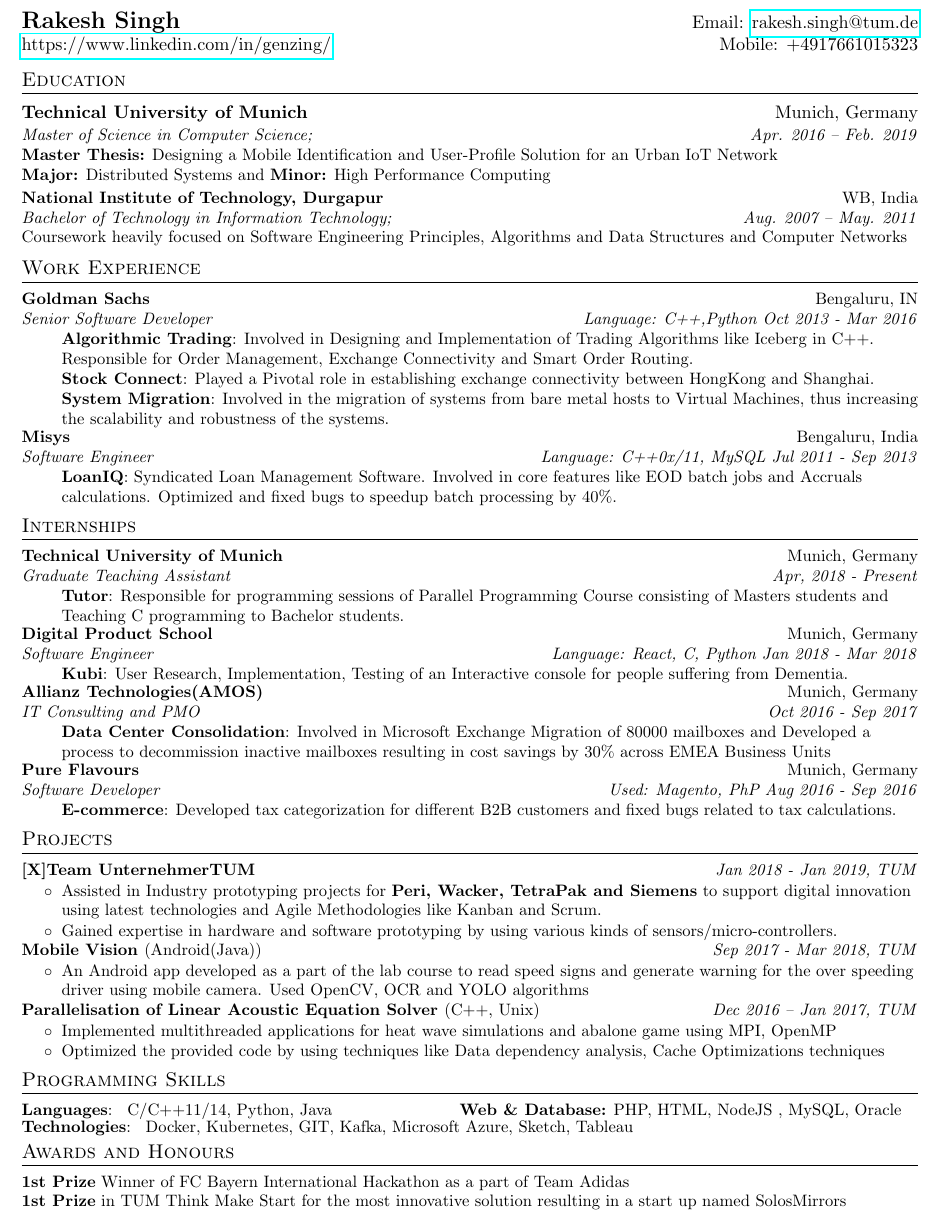
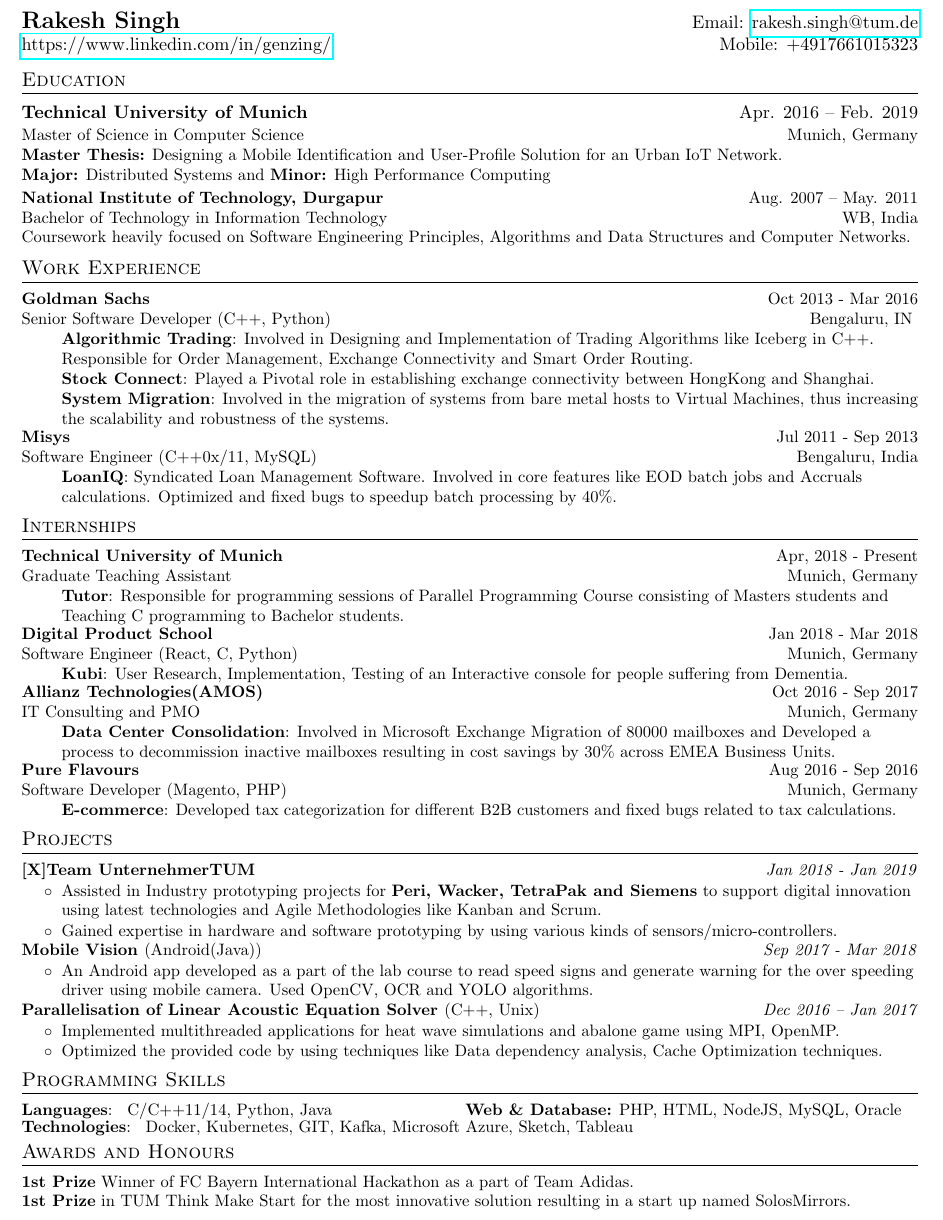
Before and after one commit to sAusk3/Latex-Resume, a LaTeX CV (resume_main.tex): part of the page, cut so that both start at the same text. Compiled offline with pdfLaTeX.

Commit message:
changes for time and location swap

```diff
--- a/resume_main.tex
+++ b/resume_main.tex
@@ -53,7 +53,7 @@
   \vspace{-1pt}\item[]
     \begin{tabular*}{1\textwidth}{l@{\extracolsep{\fill}}r}
       \textbf{#1} & #2 \\
-      \textit{\small#3} & \textit{\small #4} \\
+      {\small#3} & {\small #4} \\
     \end{tabular*}\vspace{-5pt}
 }
 
@@ -94,16 +94,16 @@
   \vspace{-3.2pt}
   %\resumeSubHeadingListStart
     \resumeSubheading
-      {Technical University of Munich}{Munich, Germany}
-      {Master of Science in Computer Science;}{Apr. 2016 -- Feb. 2019}\\
+      {Technical University of Munich}{Apr. 2016 -- Feb. 2019}
+      {Master of Science in Computer Science}{ Munich, Germany}\\
       \vspace{5pt}
-      \small{{\textbf{Master Thesis:} Designing a Mobile Identification and User-Profile Solution for an Urban IoT Network}}\newline
+      \small{{\textbf{Master Thesis:} Designing a Mobile Identification and User-Profile Solution for an Urban IoT Network.}}\newline
       \small{{\textbf{Major:} Distributed Systems and \textbf{Minor:} High Performance Computing}}
     \resumeSubheading
-      {National Institute of Technology, Durgapur}{WB, India}
-      {Bachelor of Technology in Information Technology;}{Aug. 2007 -- May. 2011}\\
+      {National Institute of Technology, Durgapur}{Aug. 2007 -- May. 2011}
+      {Bachelor of Technology in Information Technology}{WB, India}\\
       \vspace{5pt}
-      \small{{Coursework heavily focused on Software Engineering Principles, Algorithms and Data Structures and Computer Networks}}
+      \small{{Coursework heavily focused on Software Engineering Principles, Algorithms and Data Structures and Computer Networks.}}
   %\resumeSubHeadingListEnd
 \vspace{-2pt}
 
@@ -111,8 +111,8 @@
 \section{Work Experience}
   \resumeSubHeadingListStart
     \resumeSubheading
-      {Goldman Sachs}{Bengaluru, IN}
-      {Senior Software Developer }{Language: C++,Python Oct 2013 - Mar 2016}
+      {Goldman Sachs}{Oct 2013 - Mar 2016}
+      {Senior Software Developer (C++, Python) }{ Bengaluru, IN }
       \resumeItemListStart
         \resumeItem{Algorithmic Trading}
           {Involved in Designing and Implementation of Trading Algorithms like Iceberg in C++. Responsible for Order Management, Exchange Connectivity and Smart Order Routing.}
@@ -122,8 +122,8 @@
           {Involved in the migration of systems from bare metal hosts to Virtual Machines, thus increasing the scalability and robustness of the systems. }
       \resumeItemListEnd
     \resumeSubheading
-    {Misys}{Bengaluru, India}
-      {Software Engineer}{Language: C++0x/11, MySQL Jul 2011 - Sep 2013}
+    {Misys}{Jul 2011 - Sep 2013}
+      {Software Engineer (C++0x/11, MySQL)}{ Bengaluru, India}
       \resumeItemListStart
         \resumeItem{LoanIQ}
           {Syndicated Loan Management Software. Involved in core features like EOD batch jobs and Accruals calculations. Optimized and fixed bugs to speedup batch processing by 40\%.}
@@ -134,31 +134,31 @@
 \section{Internships}
   \resumeSubHeadingListStart
     \resumeSubheading
-      {Technical University of Munich}{Munich, Germany}
-      {Graduate Teaching Assistant }{ Apr, 2018 - Present}
+      {Technical University of Munich}{Apr, 2018 - Present}
+      {Graduate Teaching Assistant }{Munich, Germany}
       \resumeItemListStart
         \resumeItem{Tutor}
           {Responsible for programming sessions of Parallel Programming Course consisting of Masters students  and Teaching C programming to Bachelor students.}
       \resumeItemListEnd
     \resumeSubheading
-    {Digital Product School}{Munich, Germany}
-      {Software Engineer}{Language: React, C, Python Jan 2018 - Mar 2018}
+    {Digital Product School}{Jan 2018 - Mar 2018}
+      {Software Engineer (React, C, Python)}{Munich, Germany}
       \resumeItemListStart
         \resumeItem{Kubi}
           {User Research, Implementation, Testing of an Interactive console for people suffering from Dementia. }
      \resumeItemListEnd
 
      \resumeSubheading
-    {Allianz Technologies(AMOS)}{Munich, Germany}
-      {IT Consulting and PMO}{ Oct 2016 - Sep 2017}
+    {Allianz Technologies(AMOS)}{Oct 2016 - Sep 2017}
+      {IT Consulting and PMO}{Munich, Germany}
       \resumeItemListStart
         \resumeItem{Data Center Consolidation}
-          {Involved in Microsoft Exchange Migration of 80000 mailboxes and Developed a process to decommission inactive mailboxes resulting in cost savings by 30\% across EMEA Business Units }
+          {Involved in Microsoft Exchange Migration of 80000 mailboxes and Developed a process to decommission inactive mailboxes resulting in cost savings by 30\% across EMEA Business Units. }
      \resumeItemListEnd
 
      \resumeSubheading
-        {Pure Flavours}{Munich, Germany}
-        {Software Developer}{ Used: Magento, PhP Aug 2016 - Sep 2016}
+        {Pure Flavours}{Aug 2016 - Sep 2016}
+        {Software Developer (Magento, PHP)}{Munich, Germany}
       \resumeItemListStart
        \resumeItem{E-commerce}
           {Developed tax categorization for different B2B customers and fixed bugs related to tax calculations. }
@@ -168,25 +168,24 @@
 %-----------PROJECTS-----------------
 \section{Projects}
   \resumeSubHeadingListStart
-
-    \resumeSubheadingShort
-      {[X]Team UnternehmerTUM \textnormal{}}{Jan 2018 - Jan 2019, TUM}
+     \resumeSubheadingShort
+      {[X]Team UnternehmerTUM \textnormal{}}{Jan 2018 - Jan 2019}
     \resumeItemListStart
       \resumeItemGen{Assisted in Industry prototyping projects for \textbf {Peri, Wacker, TetraPak and Siemens} to support digital innovation using latest technologies and Agile Methodologies like Kanban and Scrum. }
-    \resumeItemGen{Gained expertise in hardware and software prototyping by using various kinds of sensors/micro-controllers.  }
+      \resumeItemGen{Gained expertise in hardware and software prototyping by using various kinds of sensors/micro-controllers. }
     \resumeItemListEnd
 
      \resumeSubheadingShort
-      {Mobile Vision \textnormal{(Android(Java))}}{Sep 2017 - Mar 2018, TUM}
+      {Mobile Vision \textnormal{(Android(Java))}}{Sep 2017 - Mar 2018}
       \resumeItemListStart
-        \resumeItemGen{An Android app developed as a part of the lab course to read speed signs and generate warning for the over speeding driver using mobile camera. Used OpenCV, OCR and YOLO algorithms}
+        \resumeItemGen{An Android app developed as a part of the lab course to read speed signs and generate warning for the over speeding driver using mobile camera. Used OpenCV, OCR and YOLO algorithms.}
         \resumeItemListEnd
 
    \resumeSubheadingShort
-      {Parallelisation of Linear Acoustic Equation Solver \textnormal{(C++, Unix)}}{Dec 2016 -- Jan 2017, TUM}
+      {Parallelisation of Linear Acoustic Equation Solver \textnormal{(C++, Unix)}}{Dec 2016 -- Jan 2017}
       \resumeItemListStart
-        \resumeItemGen{Implemented multithreaded applications for heat wave simulations and abalone game using MPI, OpenMP}
-        \resumeItemGen {Optimized the provided code by using techniques like Data dependency analysis, Cache Optimizations techniques}
+        \resumeItemGen{Implemented multithreaded applications for heat wave simulations and abalone game using MPI, OpenMP.}
+        \resumeItemGen {Optimized the provided code by using techniques like Data dependency analysis, Cache Optimization techniques.}
         \resumeItemListEnd
 
   \resumeSubHeadingListEnd
@@ -204,8 +203,8 @@
 %--------Awards and Honours------------
 \section{Awards and Honours}
  % \resumeSubHeadingListStart
-      \small\textbf{1st Prize}{ Winner of FC Bayern International Hackathon as a part of Team Adidas}\break
-      \small\textbf{1st Prize}{ in TUM Think Make Start for the most innovative solution resulting in a start up named SolosMirrors}
+      \small\textbf{1st Prize}{ Winner of FC Bayern International Hackathon as a part of Team Adidas.}\break
+      \small\textbf{1st Prize}{ in TUM Think Make Start for the most innovative solution resulting in a start up named SolosMirrors.}
  % \resumeSubHeadingListEnd
 
 
```
Also changed, not shown: resume_main.tex (2 more changed lines).
